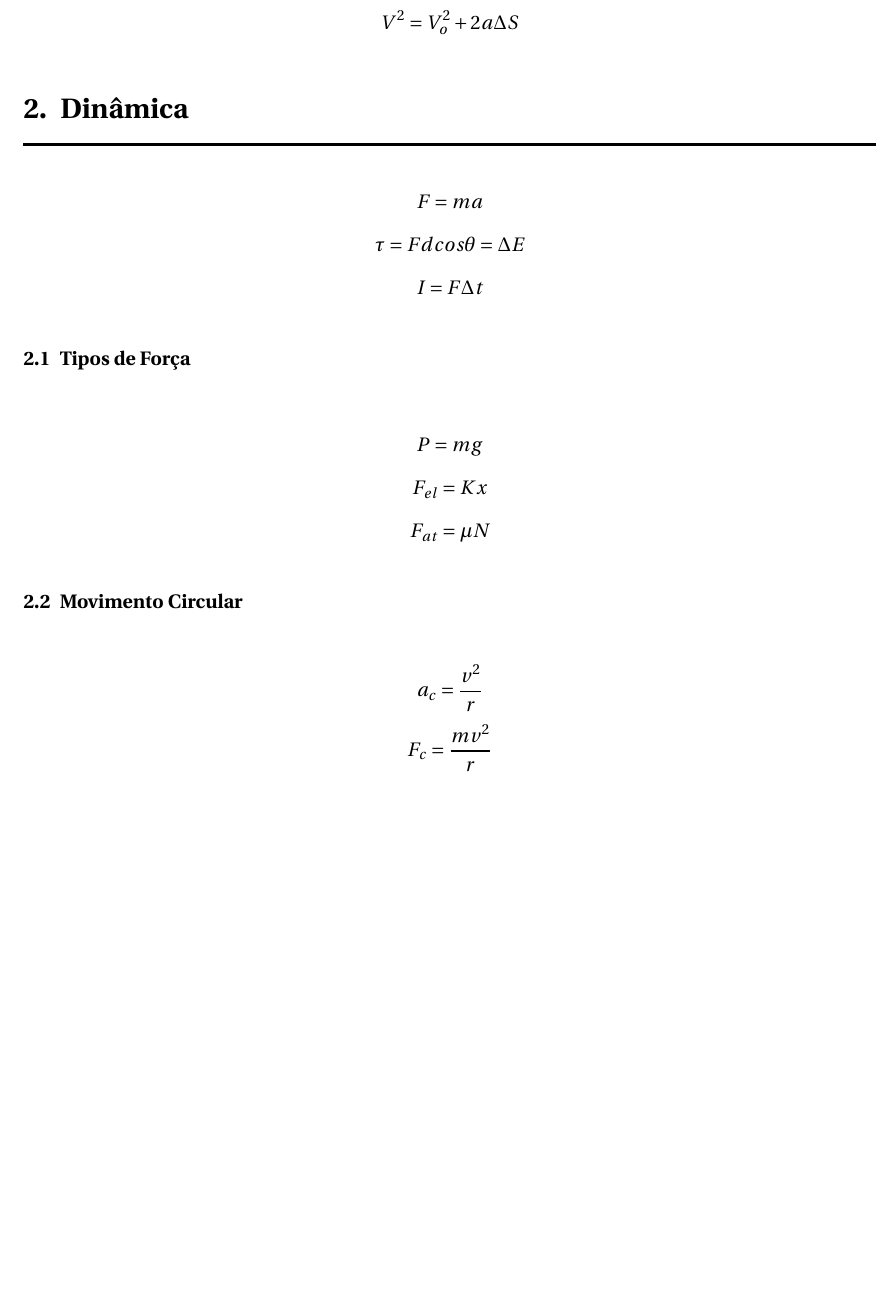
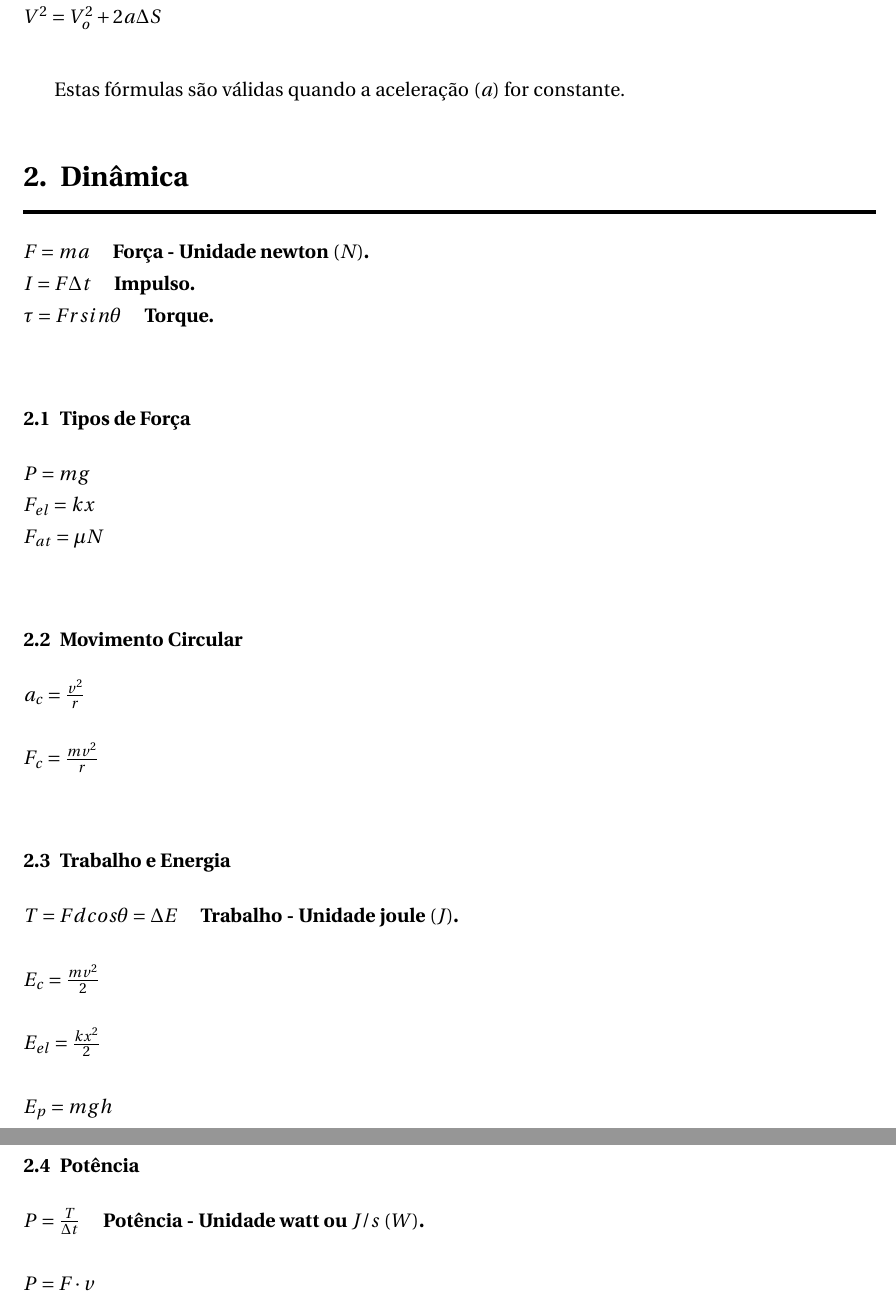
Before and after one commit to acarlos01sc/calculo, a LaTeX thesis (formulas.tex): part of page 2 of 2 before the commit and two parts of pages 2 and 3 of 3 after it, the two joined at a grey line, cut so that both start at the same text, the shorter picture padded with empty space. Compiled offline with pdfLaTeX.

Commit message:
Fórmulas

```diff
--- a/formulas.tex
+++ b/formulas.tex
@@ -36,7 +36,7 @@
 \fi
 % end of accentuation configuration
 
-\usepackage{indentfirst}
+%\usepackage{indentfirst}
 \usepackage{color}
 \setlength{\parskip}{0.5em}
 
@@ -84,23 +86,40 @@ Quando a aceleração $a$ for constante:
+$S = S_o + V_ot + \frac{at^2}{2}$ \\
+$V^2 = V_o^2 + 2a\Delta S$ \\
 
-$$V = V_o + at$$
-$$S = S_o + V_ot + \frac{at^2}{2}$$
-$$V^2 = V_o^2 + 2a\Delta S$$
+Estas fórmulas são válidas quando a aceleração $(a)$ for constante.
 
 \section{Dinâmica}
 
-$$F = ma$$
-$$\tau = Fdcos\theta = \Delta E$$
-$$I = F\Delta t$$
+$F = ma$ \quad \textbf{Força - Unidade newton $(N)$.} \\
+$I = F\Delta t$ \quad \textbf{Impulso.} \\
+$\tau = Frsin\theta$ \quad \textbf{Torque.} \\
 
 \subsection{Tipos de Força}
 
-$$P = mg$$
-$$F_{el} = Kx$$
-$$F_{at} = \mu N$$
+$P = mg$ \\
+$F_{el} = kx$ \\
+$F_{at} = \mu N$ \\
 
 \subsection{Movimento Circular}
 
-$$a_c = \frac{v^2}{r}$$
-$$F_c = \frac{mv^2}{r}$$
+$a_c = \frac{v^2}{r}$ \\
+\\
+$F_c = \frac{mv^2}{r}$ \\
+
+\subsection{Trabalho e Energia}
+
+$T = Fdcos\theta = \Delta E$ \quad \textbf{Trabalho - Unidade joule $(J)$.} \\
+\\
+$E_c = \frac{mv^2}{2}$ \\
+\\
+$E_{el} = \frac{kx^2}{2}$ \\
+\\
+$E_{p} = mgh$ \\
+
+\subsection{Potência}
+
+$P = \frac{T}{\Delta t}$ \quad \textbf{Potência - Unidade watt ou $J/s$ $(W)$.} \\
+\\
+$P = F \cdot v$ \\
 
 \end{document}
```
Also changed, not shown: formulas.tex (4 more changed lines).
